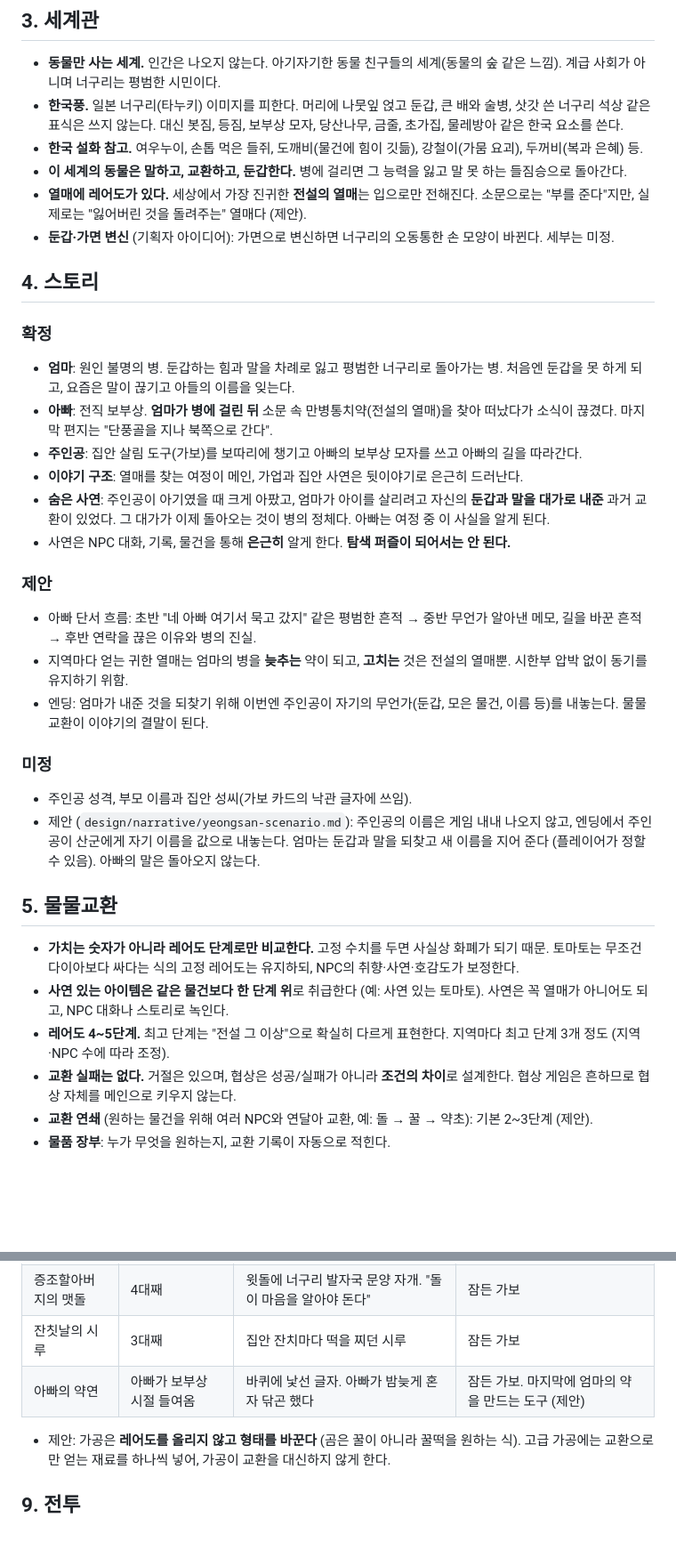
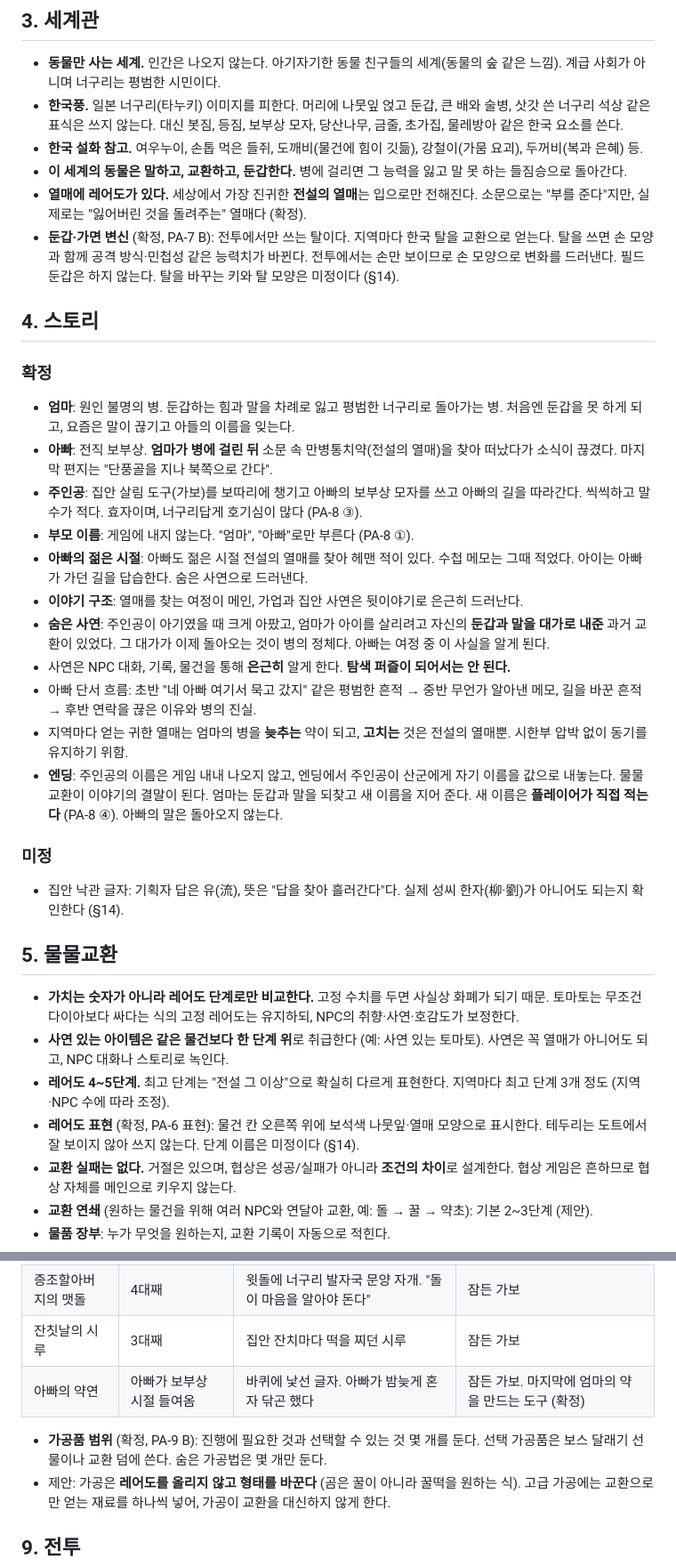
Before and after one commit to MATTTTJ/PACKOON, a Markdown page: design/gdd/neoguri-concept.md, 2 parts joined by grey strips. Shown at 89% size. GitHub-like rendering; blank space fills up the shorter version.

```diff
--- a/design/gdd/neoguri-concept.md
+++ b/design/gdd/neoguri-concept.md
@@ -26,33 +26,33 @@
 - **한국풍.** 일본 너구리(타누키) 이미지를 피한다. 머리에 나뭇잎 얹고 둔갑, 큰 배와 술병, 삿갓 쓴 너구리 석상 같은 표식은 쓰지 않는다. 대신 봇짐, 등짐, 보부상 모자, 당산나무, 금줄, 초가집, 물레방아 같은 한국 요소를 쓴다.
 - **한국 설화 참고.** 여우누이, 손톱 먹은 들쥐, 도깨비(물건에 힘이 깃듦), 강철이(가뭄 요괴), 두꺼비(복과 은혜) 등.
 - **이 세계의 동물은 말하고, 교환하고, 둔갑한다.** 병에 걸리면 그 능력을 잃고 말 못 하는 들짐승으로 돌아간다.
-- **열매에 레어도가 있다.** 세상에서 가장 진귀한 **전설의 열매**는 입으로만 전해진다. 소문으로는 "부를 준다"지만, 실제로는 "잃어버린 것을 돌려주는" 열매다 (제안).
-- **둔갑·가면 변신** (기획자 아이디어): 가면으로 변신하면 너구리의 오동통한 손 모양이 바뀐다. 세부는 미정.
+- **열매에 레어도가 있다.** 세상에서 가장 진귀한 **전설의 열매**는 입으로만 전해진다. 소문으로는 "부를 준다"지만, 실제로는 "잃어버린 것을 돌려주는" 열매다 (확정).
+- **둔갑·가면 변신** (확정, PA-7 B): 전투에서만 쓰는 탈이다. 지역마다 한국 탈을 교환으로 얻는다. 탈을 쓰면 손 모양과 함께 공격 방식·민첩성 같은 능력치가 바뀐다. 전투에서는 손만 보이므로 손 모양으로 변화를 드러낸다. 필드 둔갑은 하지 않는다. 탈을 바꾸는 키와 탈 모양은 미정이다 (§14).
 
 ## 4. 스토리
 
 ### 확정
 - **엄마**: 원인 불명의 병. 둔갑하는 힘과 말을 차례로 잃고 평범한 너구리로 돌아가는 병. 처음엔 둔갑을 못 하게 되고, 요즘은 말이 끊기고 아들의 이름을 잊는다.
 - **아빠**: 전직 보부상. **엄마가 병에 걸린 뒤** 소문 속 만병통치약(전설의 열매)을 찾아 떠났다가 소식이 끊겼다. 마지막 편지는 "단풍골을 지나 북쪽으로 간다".
-- **주인공**: 집안 살림 도구(가보)를 보따리에 챙기고 아빠의 보부상 모자를 쓰고 아빠의 길을 따라간다.
+- **주인공**: 집안 살림 도구(가보)를 보따리에 챙기고 아빠의 보부상 모자를 쓰고 아빠의 길을 따라간다. 씩씩하고 말수가 적다. 효자이며, 너구리답게 호기심이 많다 (PA-8 ③).
+- **부모 이름**: 게임에 내지 않는다. "엄마", "아빠"로만 부른다 (PA-8 ①).
+- **아빠의 젊은 시절**: 아빠도 젊은 시절 전설의 열매를 찾아 헤맨 적이 있다. 수첩 메모는 그때 적었다. 아이는 아빠가 가던 길을 답습한다. 숨은 사연으로 드러낸다.
 - **이야기 구조**: 열매를 찾는 여정이 메인, 가업과 집안 사연은 뒷이야기로 은근히 드러난다.
 - **숨은 사연**: 주인공이 아기였을 때 크게 아팠고, 엄마가 아이를 살리려고 자신의 **둔갑과 말을 대가로 내준** 과거 교환이 있었다. 그 대가가 이제 돌아오는 것이 병의 정체다. 아빠는 여정 중 이 사실을 알게 된다.
 - 사연은 NPC 대화, 기록, 물건을 통해 **은근히** 알게 한다. **탐색 퍼즐이 되어서는 안 된다.**
-
-### 제안
 - 아빠 단서 흐름: 초반 "네 아빠 여기서 묵고 갔지" 같은 평범한 흔적 → 중반 무언가 알아낸 메모, 길을 바꾼 흔적 → 후반 연락을 끊은 이유와 병의 진실.
 - 지역마다 얻는 귀한 열매는 엄마의 병을 **늦추는** 약이 되고, **고치는** 것은 전설의 열매뿐. 시한부 압박 없이 동기를 유지하기 위함.
-- 엔딩: 엄마가 내준 것을 되찾기 위해 이번엔 주인공이 자기의 무언가(둔갑, 모은 물건, 이름 등)를 내놓는다. 물물교환이 이야기의 결말이 된다.
+- **엔딩**: 주인공의 이름은 게임 내내 나오지 않고, 엔딩에서 주인공이 산군에게 자기 이름을 값으로 내놓는다. 물물교환이 이야기의 결말이 된다. 엄마는 둔갑과 말을 되찾고 새 이름을 지어 준다. 새 이름은 **플레이어가 직접 적는다** (PA-8 ④). 아빠의 말은 돌아오지 않는다.
 
 ### 미정
-- 주인공 성격, 부모 이름과 집안 성씨(가보 카드의 낙관 글자에 쓰임).
-- 제안 (`design/narrative/yeongsan-scenario.md`): 주인공의 이름은 게임 내내 나오지 않고, 엔딩에서 주인공이 산군에게 자기 이름을 값으로 내놓는다. 엄마는 둔갑과 말을 되찾고 새 이름을 지어 준다 (플레이어가 정할 수 있음). 아빠의 말은 돌아오지 않는다.
+- 집안 낙관 글자: 기획자 답은 유(流), 뜻은 "답을 찾아 흘러간다"다. 실제 성씨 한자(柳·劉)가 아니어도 되는지 확인한다 (§14).
 
 ## 5. 물물교환
 
 - **가치는 숫자가 아니라 레어도 단계로만 비교한다.** 고정 수치를 두면 사실상 화폐가 되기 때문. 토마토는 무조건 다이아보다 싸다는 식의 고정 레어도는 유지하되, NPC의 취향·사연·호감도가 보정한다.
 - **사연 있는 아이템은 같은 물건보다 한 단계 위**로 취급한다 (예: 사연 있는 토마토). 사연은 꼭 열매가 아니어도 되고, NPC 대화나 스토리로 녹인다.
 - **레어도 4~5단계.** 최고 단계는 "전설 그 이상"으로 확실히 다르게 표현한다. 지역마다 최고 단계 3개 정도 (지역·NPC 수에 따라 조정).
+- **레어도 표현** (확정, PA-6 표현): 물건 칸 오른쪽 위에 보석색 나뭇잎·열매 모양으로 표시한다. 테두리는 도트에서 잘 보이지 않아 쓰지 않는다. 단계 이름은 미정이다 (§14).
 - **교환 실패는 없다.** 거절은 있으며, 협상은 성공/실패가 아니라 **조건의 차이**로 설계한다. 협상 게임은 흔하므로 협상 자체를 메인으로 키우지 않는다.
 - **교환 연쇄** (원하는 물건을 위해 여러 NPC와 연달아 교환, 예: 돌 → 꿀 → 약초): 기본 2~3단계 (제안).
 - **물품 장부**: 누가 무엇을 원하는지, 교환 기록이 자동으로 적힌다.
@@ -85,8 +87,9 @@
 | 엄마의 절구 | 외할머니 때부터 3대째 | 엄마가 매일 아침 도토리를 빻던 절구 | 처음부터 사용 가능 (도토리 3 → 도토리 가루 1) |
 | 증조할아버지의 맷돌 | 4대째 | 윗돌에 너구리 발자국 문양 자개. "돌이 마음을 알아야 돈다" | 잠든 가보 |
 | 잔칫날의 시루 | 3대째 | 집안 잔치마다 떡을 찌던 시루 | 잠든 가보 |
-| 아빠의 약연 | 아빠가 보부상 시절 들여옴 | 바퀴에 낯선 글자. 아빠가 밤늦게 혼자 닦곤 했다 | 잠든 가보. 마지막에 엄마의 약을 만드는 도구 (제안) |
+| 아빠의 약연 | 아빠가 보부상 시절 들여옴 | 바퀴에 낯선 글자. 아빠가 밤늦게 혼자 닦곤 했다 | 잠든 가보. 마지막에 엄마의 약을 만드는 도구 (확정) |
 
+- **가공품 범위** (확정, PA-9 B): 진행에 필요한 것과 선택할 수 있는 것 몇 개를 둔다. 선택 가공품은 보스 달래기 선물이나 교환 덤에 쓴다. 숨은 가공법은 몇 개만 둔다.
 - 제안: 가공은 **레어도를 올리지 않고 형태를 바꾼다** (곰은 꿀이 아니라 꿀떡을 원하는 식). 고급 가공에는 교환으로만 얻는 재료를 하나씩 넣어, 가공이 교환을 대신하지 않게 한다.
 
 ## 9. 전투
```
Also changed, not shown: other parts of design/gdd/neoguri-concept.md (+23 -15 lines).
